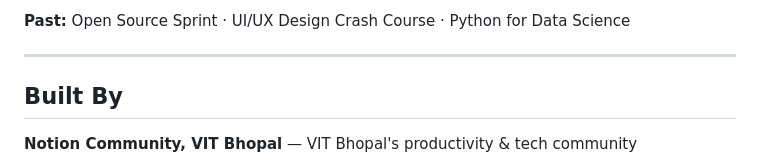
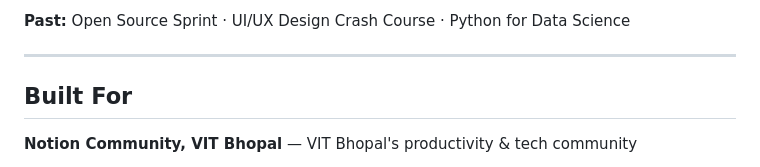
Before and after one commit to Bithika-Jain/notion-event-registration-portal, a Markdown page: README.md, the part around the change. GitHub-like rendering.

```diff
--- a/README.md
+++ b/README.md
@@ -208,7 +208,7 @@ SQLite file created automatically at `data/portal.db` on first run. Pre-seeded w
 
 ---
 
-## Built By
+## Built For
 
 **Notion Community, VIT Bhopal** — VIT Bhopal's productivity & tech community
 
```
